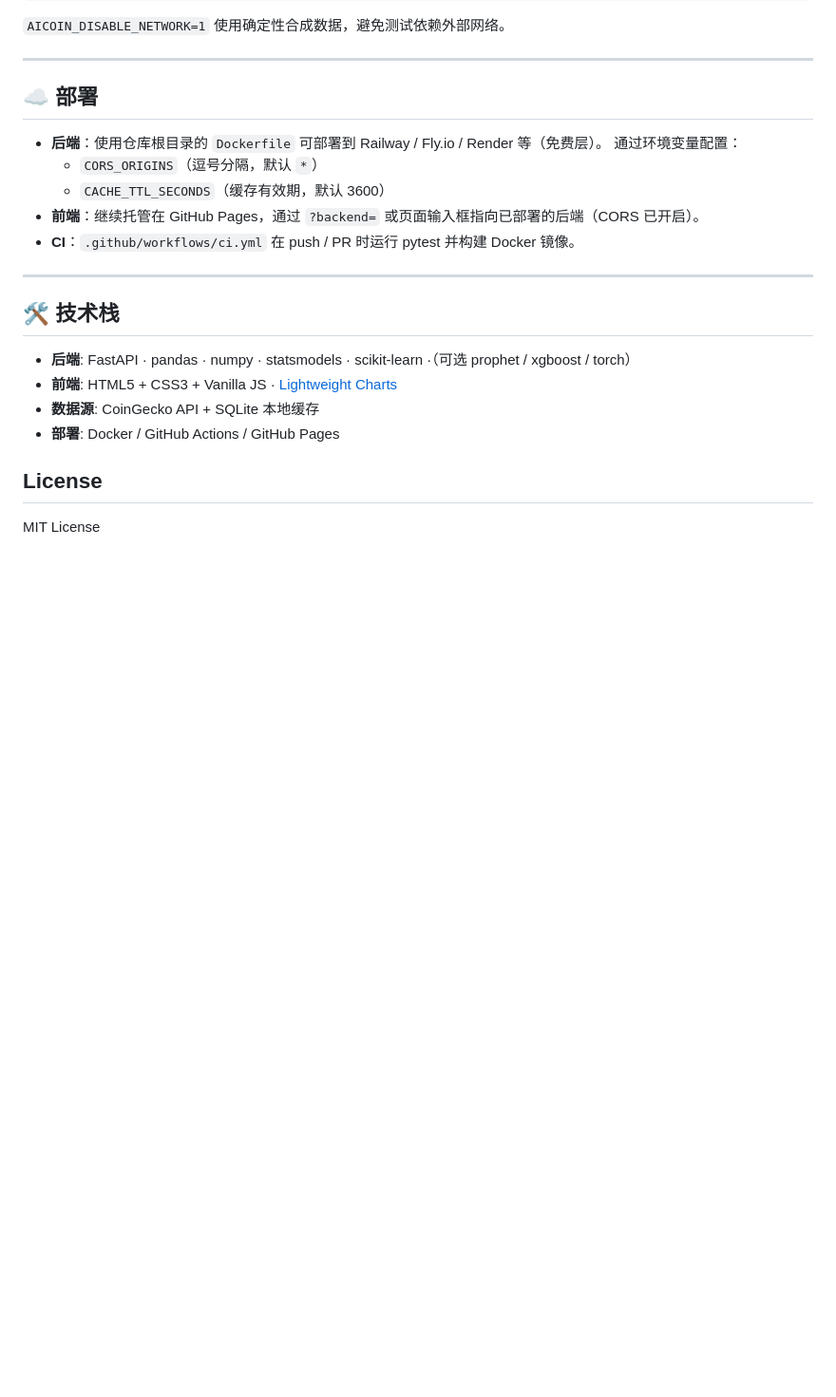
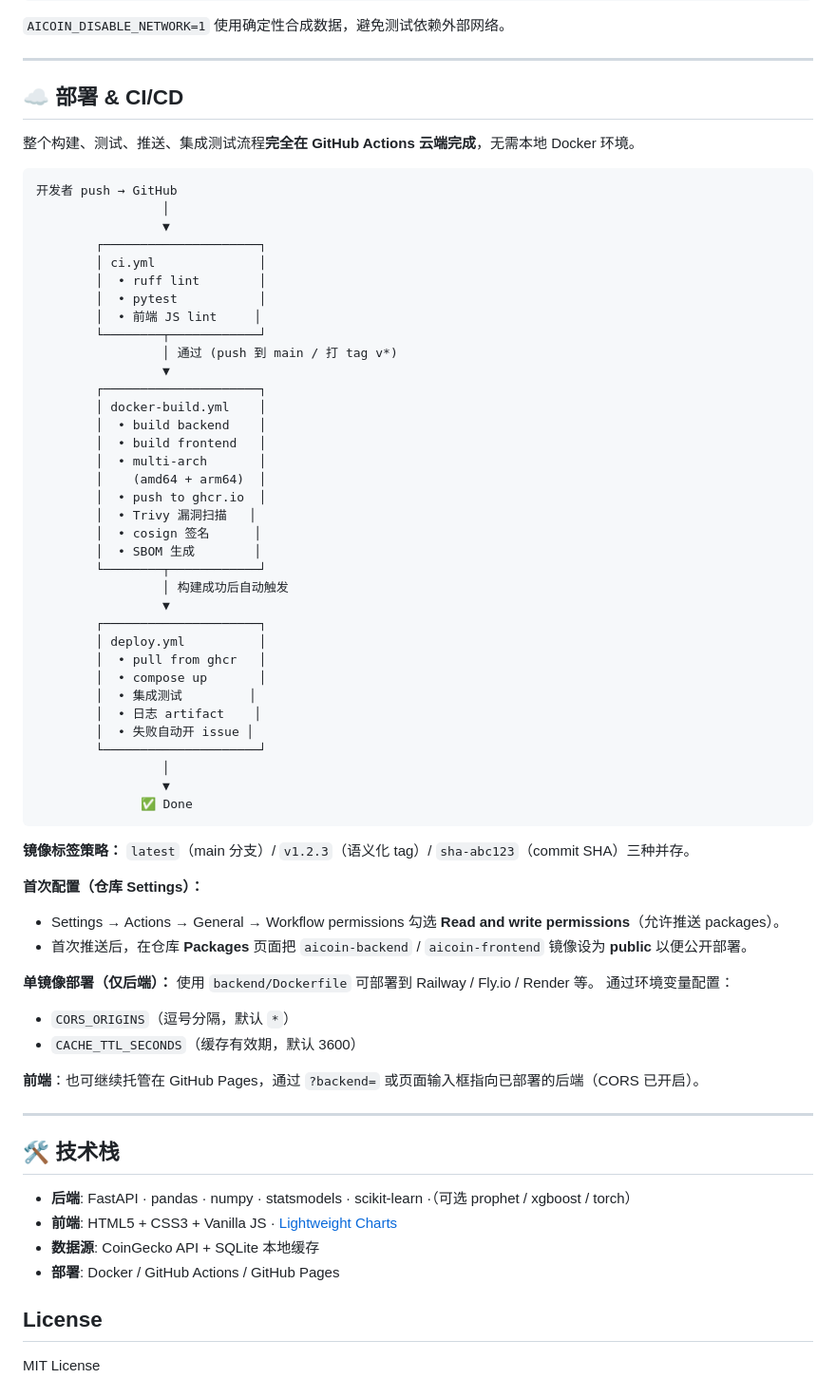
Before and after one commit to dodmagic/AIcoin, a Markdown page: README.md, the part around one of its changes. Shown at 95% size. Drawn GitHub-style; blank space fills up the shorter version.

Commit message:
Document CI/CD pipeline, GHCR deploy, and badges in README

````diff
--- a/README.md
+++ b/README.md
@@ -141,14 +173,62 @@ AICOIN_DISABLE_NETWORK=1 python -m pytest backend/tests/ -q
 
 ---
 
-## ☁️ 部署
+## ☁️ 部署 & CI/CD
 
-- **后端**：使用仓库根目录的 `Dockerfile` 可部署到 Railway / Fly.io / Render 等（免费层）。
-  通过环境变量配置：
-  - `CORS_ORIGINS`（逗号分隔，默认 `*`）
-  - `CACHE_TTL_SECONDS`（缓存有效期，默认 3600）
-- **前端**：继续托管在 GitHub Pages，通过 `?backend=` 或页面输入框指向已部署的后端（CORS 已开启）。
-- **CI**：`.github/workflows/ci.yml` 在 push / PR 时运行 pytest 并构建 Docker 镜像。
+整个构建、测试、推送、集成测试流程**完全在 GitHub Actions 云端完成**，无需本地 Docker 环境。
+
+```
+开发者 push → GitHub
+                 │
+                 ▼
+        ┌─────────────────────┐
+        │ ci.yml              │
+        │  • ruff lint        │
+        │  • pytest           │
+        │  • 前端 JS lint     │
+        └────────┬────────────┘
+                 │ 通过 (push 到 main / 打 tag v*)
+                 ▼
+        ┌─────────────────────┐
+        │ docker-build.yml    │
+        │  • build backend    │
+        │  • build frontend   │
+        │  • multi-arch       │
+        │    (amd64 + arm64)  │
+        │  • push to ghcr.io  │
+        │  • Trivy 漏洞扫描   │
+        │  • cosign 签名      │
+        │  • SBOM 生成        │
+        └────────┬────────────┘
+                 │ 构建成功后自动触发
+                 ▼
+        ┌─────────────────────┐
+        │ deploy.yml          │
+        │  • pull from ghcr   │
+        │  • compose up       │
+        │  • 集成测试         │
+        │  • 日志 artifact    │
+        │  • 失败自动开 issue │
+        └─────────────────────┘
+                 │
+                 ▼
+              ✅ Done
+```
+
+**镜像标签策略：** `latest`（main 分支）/ `v1.2.3`（语义化 tag）/ `sha-abc123`（commit SHA）三种并存。
+
+**首次配置（仓库 Settings）：**
+
+- Settings → Actions → General → Workflow permissions 勾选 **Read and write permissions**（允许推送 packages）。
+- 首次推送后，在仓库 **Packages** 页面把 `aicoin-backend` / `aicoin-frontend` 镜像设为 **public** 以便公开部署。
+
+**单镜像部署（仅后端）：** 使用 `backend/Dockerfile` 可部署到 Railway / Fly.io / Render 等。
+通过环境变量配置：
+
+- `CORS_ORIGINS`（逗号分隔，默认 `*`）
+- `CACHE_TTL_SECONDS`（缓存有效期，默认 3600）
+
+**前端**：也可继续托管在 GitHub Pages，通过 `?backend=` 或页面输入框指向已部署的后端（CORS 已开启）。
 
 ---
 
````
Also changed, not shown: other parts of README.md (+37 -5 lines).
